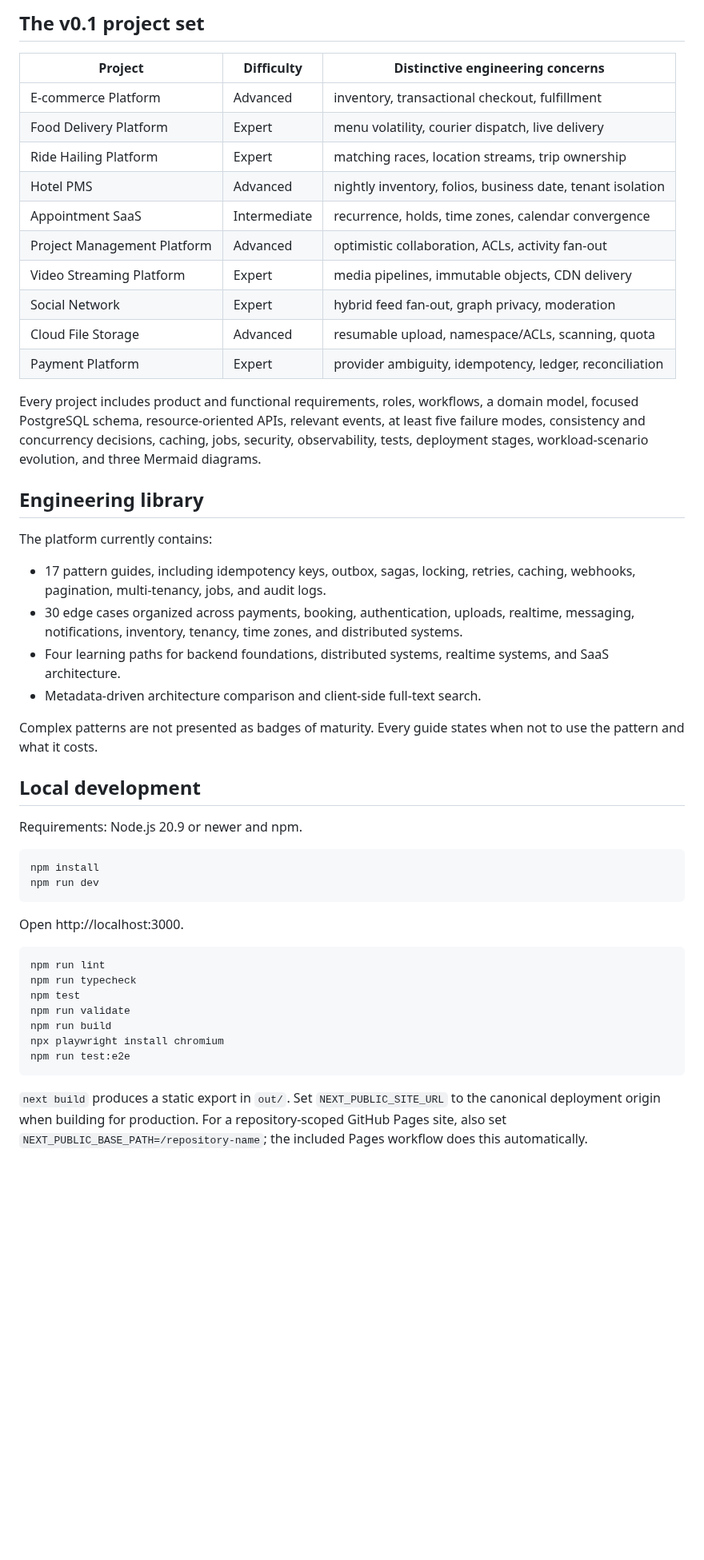
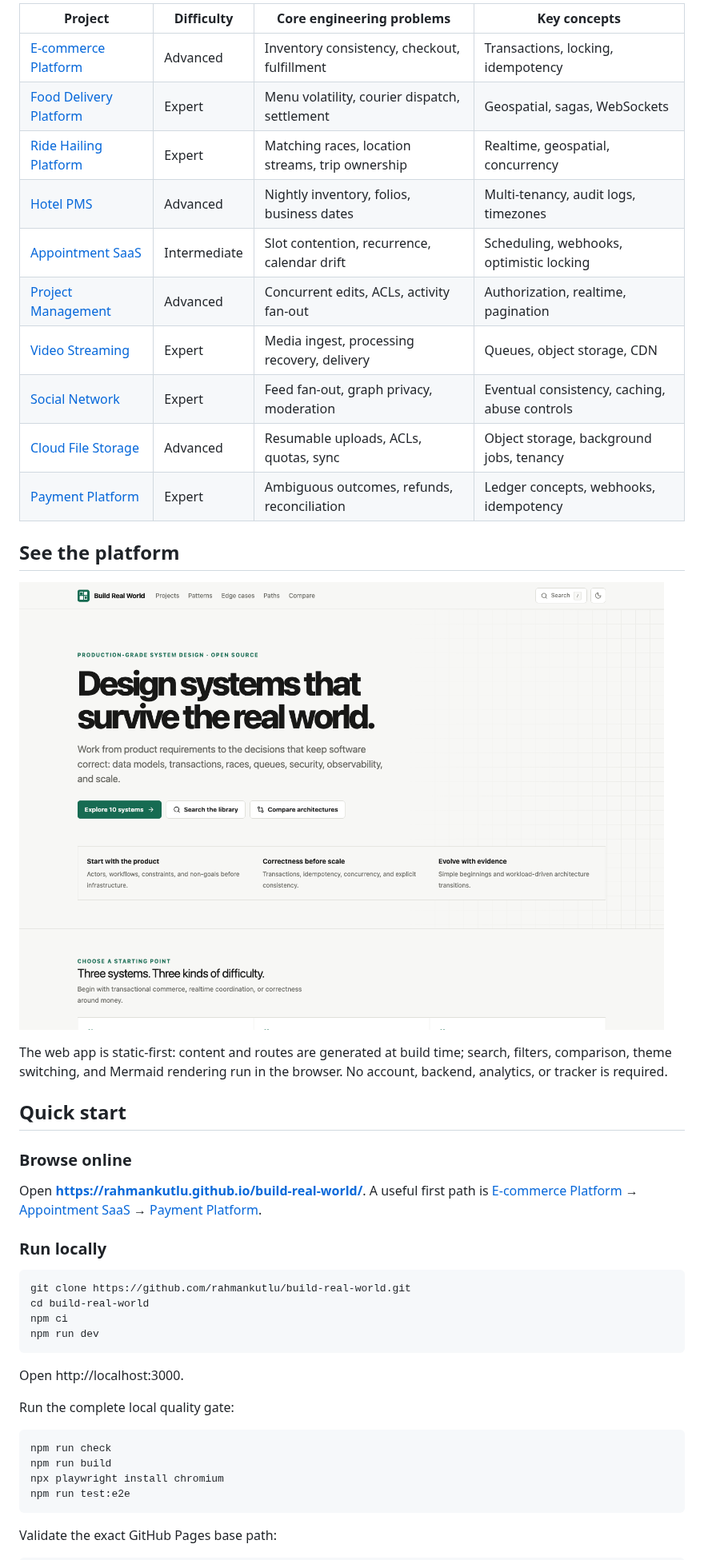
Before and after one commit to rahmankutlu/build-real-world, a Markdown page: README.md, the part around one of its changes. Shown at 80% size. Drawn GitHub-style; pictures changed too: docs/site-preview.png; blank space fills up the shorter version.

Commit message:
docs: rebuild public repository readme

````diff
--- a/README.md
+++ b/README.md
@@ -38,52 +45,48 @@ Each case study answers the same core questions while preserving what is differe
 
-## The v0.1 project set
+| Project | Difficulty | Core engineering problems | Key concepts |
+| --- | --- | --- | --- |
+| [E-commerce Platform](https://rahmankutlu.github.io/build-real-world/projects/ecommerce/) | Advanced | Inventory consistency, checkout, fulfillment | Transactions, locking, idempotency |
+| [Food Delivery Platform](https://rahmankutlu.github.io/build-real-world/projects/food-delivery/) | Expert | Menu volatility, courier dispatch, settlement | Geospatial, sagas, WebSockets |
+| [Ride Hailing Platform](https://rahmankutlu.github.io/build-real-world/projects/ride-hailing/) | Expert | Matching races, location streams, trip ownership | Realtime, geospatial, concurrency |
+| [Hotel PMS](https://rahmankutlu.github.io/build-real-world/projects/hotel-pms/) | Advanced | Nightly inventory, folios, business dates | Multi-tenancy, audit logs, timezones |
+| [Appointment SaaS](https://rahmankutlu.github.io/build-real-world/projects/appointment-saas/) | Intermediate | Slot contention, recurrence, calendar drift | Scheduling, webhooks, optimistic locking |
+| [Project Management](https://rahmankutlu.github.io/build-real-world/projects/project-management/) | Advanced | Concurrent edits, ACLs, activity fan-out | Authorization, realtime, pagination |
+| [Video Streaming](https://rahmankutlu.github.io/build-real-world/projects/video-streaming/) | Expert | Media ingest, processing recovery, delivery | Queues, object storage, CDN |
+| [Social Network](https://rahmankutlu.github.io/build-real-world/projects/social-network/) | Expert | Feed fan-out, graph privacy, moderation | Eventual consistency, caching, abuse controls |
+| [Cloud File Storage](https://rahmankutlu.github.io/build-real-world/projects/cloud-file-storage/) | Advanced | Resumable uploads, ACLs, quotas, sync | Object storage, background jobs, tenancy |
+| [Payment Platform](https://rahmankutlu.github.io/build-real-world/projects/payment-platform/) | Expert | Ambiguous outcomes, refunds, reconciliation | Ledger concepts, webhooks, idempotency |
 
-| Project | Difficulty | Distinctive engineering concerns |
-| --- | --- | --- |
-| E-commerce Platform | Advanced | inventory, transactional checkout, fulfillment |
-| Food Delivery Platform | Expert | menu volatility, courier dispatch, live delivery |
-| Ride Hailing Platform | Expert | matching races, location streams, trip ownership |
-| Hotel PMS | Advanced | nightly inventory, folios, business date, tenant isolation |
-| Appointment SaaS | Intermediate | recurrence, holds, time zones, calendar convergence |
-| Project Management Platform | Advanced | optimistic collaboration, ACLs, activity fan-out |
-| Video Streaming Platform | Expert | media pipelines, immutable objects, CDN delivery |
-| Social Network | Expert | hybrid feed fan-out, graph privacy, moderation |
-| Cloud File Storage | Advanced | resumable upload, namespace/ACLs, scanning, quota |
-| Payment Platform | Expert | provider ambiguity, idempotency, ledger, reconciliation |
+## See the platform
 
-Every project includes product and functional requirements, roles, workflows, a domain model, focused PostgreSQL schema, resource-oriented APIs, relevant events, at least five failure modes, consistency and concurrency decisions, caching, jobs, security, observability, tests, deployment stages, workload-scenario evolution, and three Mermaid diagrams.
+![Project explorer in the Build Real World web app](docs/site-preview.png)
 
-## Engineering library
+The web app is static-first: content and routes are generated at build time; search, filters, comparison, theme switching, and Mermaid rendering run in the browser. No account, backend, analytics, or tracker is required.
 
-The platform currently contains:
+## Quick start
 
-- 17 pattern guides, including idempotency keys, outbox, sagas, locking, retries, caching, webhooks, pagination, multi-tenancy, jobs, and audit logs.
-- 30 edge cases organized across payments, booking, authentication, uploads, realtime, messaging, notifications, inventory, tenancy, time zones, and distributed systems.
-- Four learning paths for backend foundations, distributed systems, realtime systems, and SaaS architecture.
-- Metadata-driven architecture comparison and client-side full-text search.
+### Browse online
 
-Complex patterns are not presented as badges of maturity. Every guide states when not to use the pattern and what it costs.
+Open **https://rahmankutlu.github.io/build-real-world/**. A useful first path is [E-commerce Platform](https://rahmankutlu.github.io/build-real-world/projects/ecommerce/) → [Appointment SaaS](https://rahmankutlu.github.io/build-real-world/projects/appointment-saas/) → [Payment Platform](https://rahmankutlu.github.io/build-real-world/projects/payment-platform/).
 
-## Local development
-
-Requirements: Node.js 20.9 or newer and npm.
+### Run locally
 
 ```bash
-npm install
+git clone https://github.com/rahmankutlu/build-real-world.git
+cd build-real-world
+npm ci
 npm run dev
 ```
 
 Open http://localhost:3000.
 
+Run the complete local quality gate:
+
 ```bash
-npm run lint
-npm run typecheck
-npm test
-npm run validate
+npm run check
 npm run build
 npx playwright install chromium
 npm run test:e2e
 ```
 
-`next build` produces a static export in `out/`. Set `NEXT_PUBLIC_SITE_URL` to the canonical deployment origin when building for production. For a repository-scoped GitHub Pages site, also set `NEXT_PUBLIC_BASE_PATH=/repository-name`; the included Pages workflow does this automatically.
+Validate the exact GitHub Pages base path:
 
````
Also changed, not shown: other parts of README.md (+63 -54 lines), CONTRIBUTING.md (+16 -3 lines), 4 other files.
